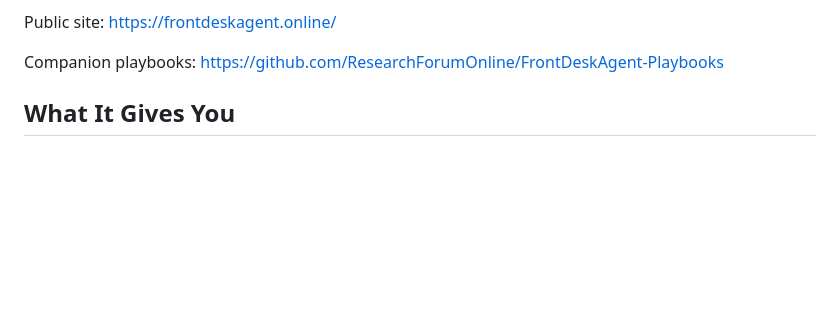
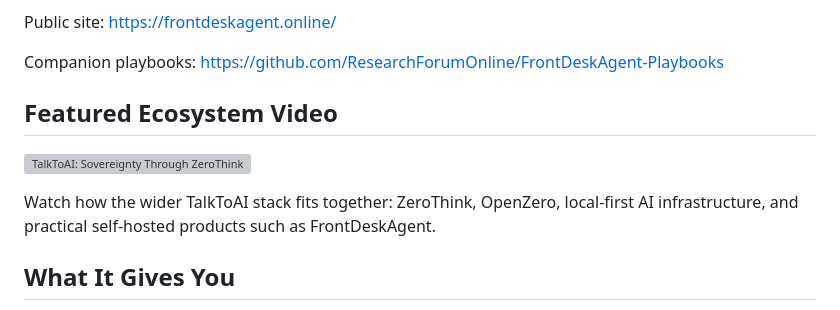
Before and after one commit to ResearchForumOnline/FrontDeskAgent, a Markdown page: README.md, the part around the change. GitHub-like rendering; blank space fills up the shorter version; grey boxes are pictures that could not be loaded.

Commit message:
Add TalkToAI ecosystem video

```diff
--- a/README.md
+++ b/README.md
@@ -14,6 +14,12 @@ It is built for ordinary CPU servers first: Flask, SQLite, simple templates, loc
 Public site: https://frontdeskagent.online/
 
 Companion playbooks: https://github.com/ResearchForumOnline/FrontDeskAgent-Playbooks
+
+## Featured Ecosystem Video
+
+[![TalkToAI: Sovereignty Through ZeroThink and OpenZero Infrastructure](https://i.ytimg.com/vi/R52hsRdCmSM/hqdefault.jpg)](https://www.youtube.com/watch?v=R52hsRdCmSM)
+
+Watch how the wider TalkToAI stack fits together: ZeroThink, OpenZero, local-first AI infrastructure, and practical self-hosted products such as FrontDeskAgent.
 
 ## What It Gives You
 
```
